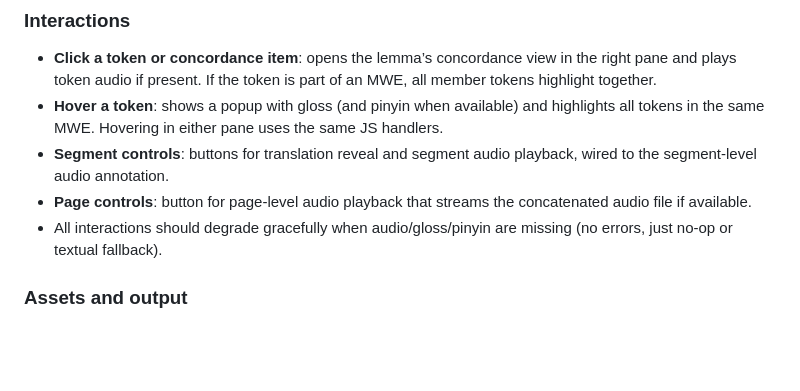
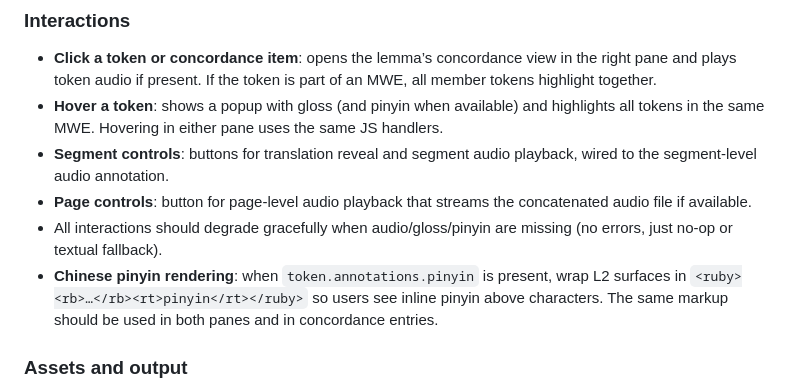
Before and after one commit to mannyrayner/C-LARA-2, a Markdown page: docs/roadmap/linguistic-pipeline.md, the part around the change. Rendered like a GitHub page; blank space fills up the shorter version.

Commit message:
Document pinyin ruby rendering

```diff
--- a/docs/roadmap/linguistic-pipeline.md
+++ b/docs/roadmap/linguistic-pipeline.md
@@ -155,6 +155,7 @@ The table below shows a short segment containing an MWE ("put up with") as it mo
 - **Segment controls**: buttons for translation reveal and segment audio playback, wired to the segment-level audio annotation.
 - **Page controls**: button for page-level audio playback that streams the concatenated audio file if available.
 - All interactions should degrade gracefully when audio/gloss/pinyin are missing (no errors, just no-op or textual fallback).
+- **Chinese pinyin rendering**: when `token.annotations.pinyin` is present, wrap L2 surfaces in `<ruby><rb>…</rb><rt>pinyin</rt></ruby>` so users see inline pinyin above characters. The same markup should be used in both panes and in concordance entries.
 
 ### Assets and output
 
```
